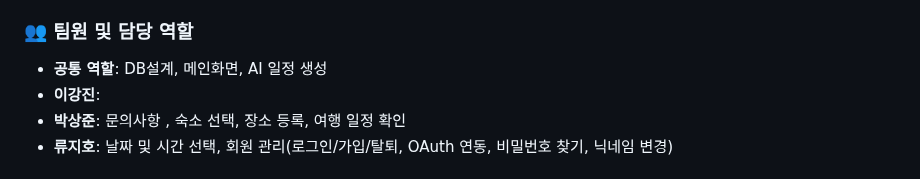
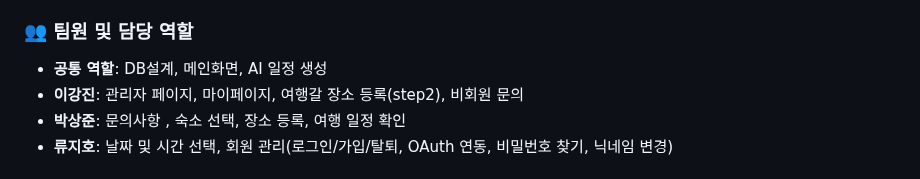
Before and after one commit to gangajin/ontrip, a Markdown page: README.md, the part around the change. GitHub-like rendering.

```diff
--- a/README.md
+++ b/README.md
@@ -52,7 +52,7 @@ On:Trip - AI 여행 일정 생성 서비스
 
 ### 👥 팀원 및 담당 역할
 - **공통 역할**: DB설계, 메인화면, AI 일정 생성
-- **이강진**:
+- **이강진**: 관리자 페이지, 마이페이지, 여행갈 장소 등록(step2), 비회원 문의
 - **박상준**: 문의사항 , 숙소 선택, 장소 등록, 여행 일정 확인
 - **류지호**: 날짜 및 시간 선택, 회원 관리(로그인/가입/탈퇴, OAuth 연동, 비밀번호 찾기, 닉네임 변경)
 
```
